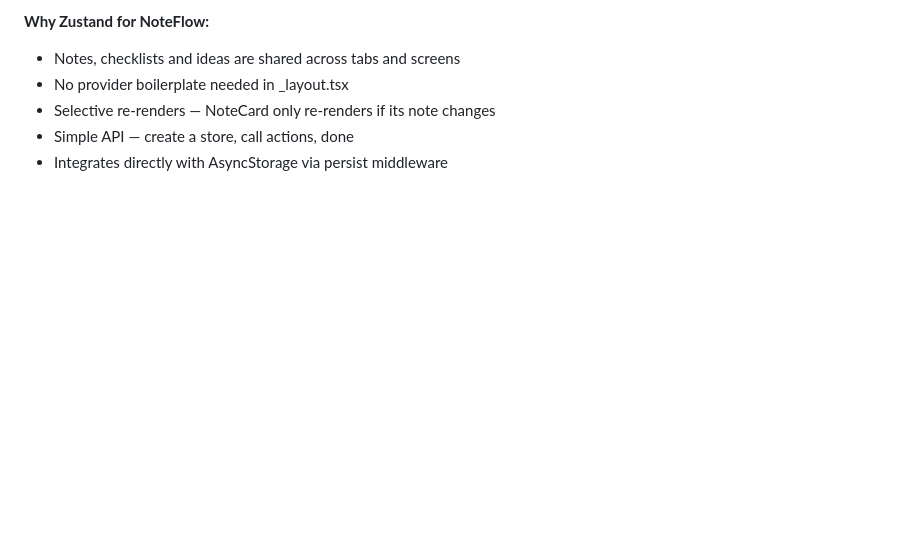
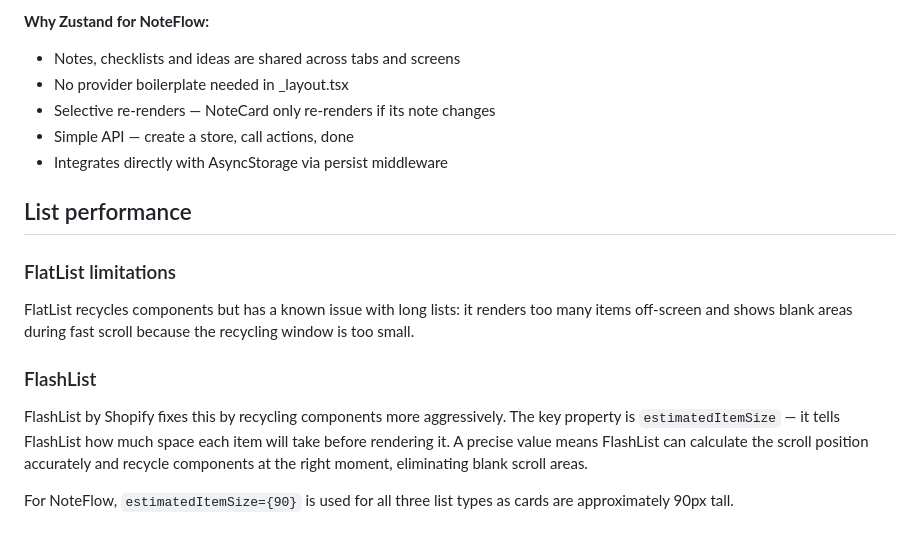
Before and after one commit to elohavergararod/noteflow, a Markdown page: docs/react-native-theory.md, the part around the change. Drawn GitHub-style; blank space fills up the shorter version.

Commit message:
docs: add list performance section to react-native-teoria.md

```diff
--- a/docs/react-native-theory.md
+++ b/docs/react-native-theory.md
@@ -154,3 +154,20 @@ slice of state re-render when that slice changes.
 - Selective re-renders — NoteCard only re-renders if its note changes
 - Simple API — create a store, call actions, done
 - Integrates directly with AsyncStorage via persist middleware
+
+## List performance
+
+### FlatList limitations
+FlatList recycles components but has a known issue with long lists:
+it renders too many items off-screen and shows blank areas during
+fast scroll because the recycling window is too small.
+
+### FlashList
+FlashList by Shopify fixes this by recycling components more aggressively.
+The key property is `estimatedItemSize` — it tells FlashList how much
+space each item will take before rendering it. A precise value means
+FlashList can calculate the scroll position accurately and recycle
+components at the right moment, eliminating blank scroll areas.
+
+For NoteFlow, `estimatedItemSize={90}` is used for all three list types
+as cards are approximately 90px tall.
```
